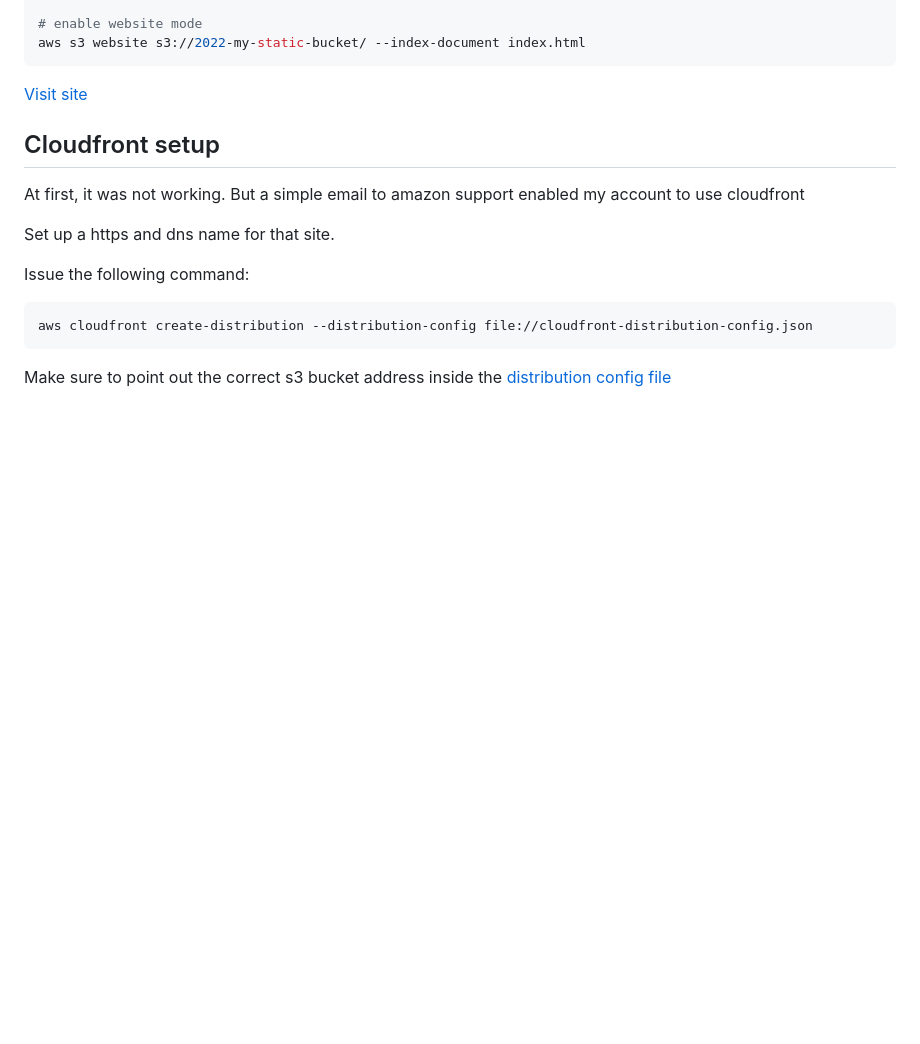
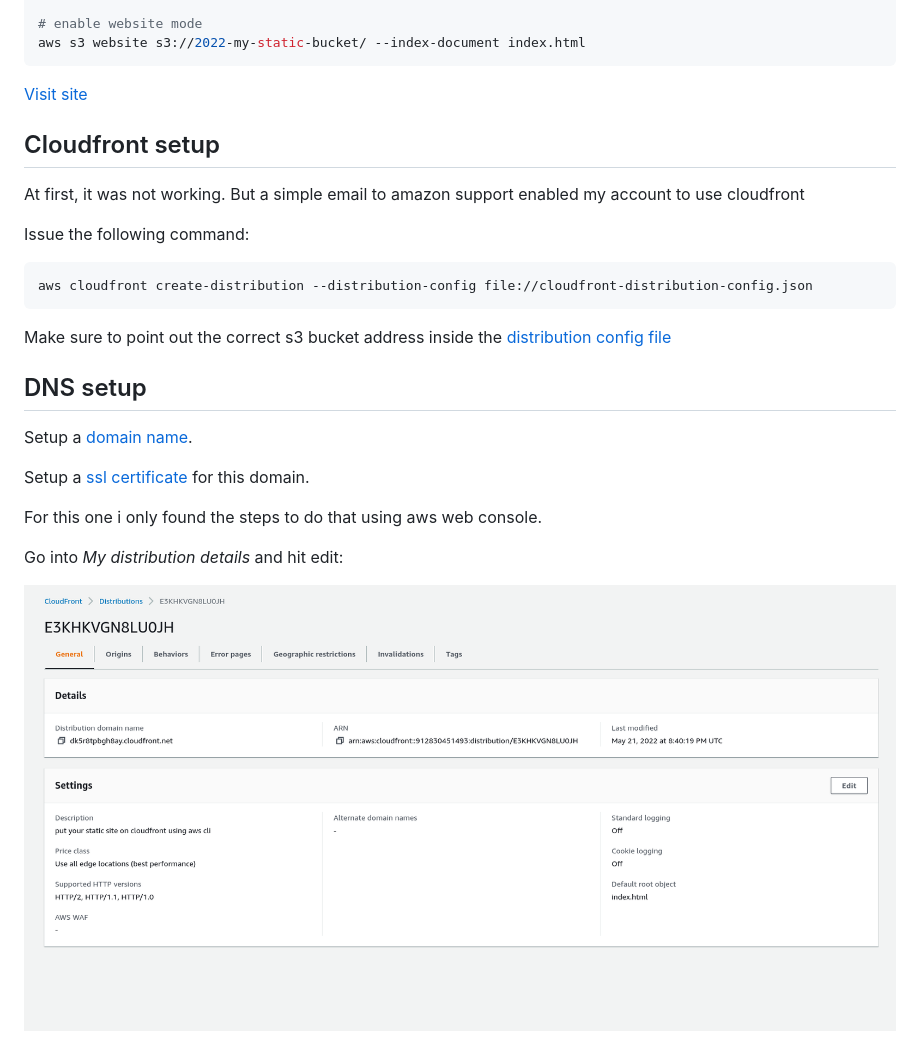
Before and after one commit to sombriks/sample-static-site-examp, a Markdown page: README.md, the part around the change printed below. GitHub-like rendering; pictures changed too: pics/my-distribution-details.png (added); blank space fills up the shorter version.

Commit message:
static site is cool

````diff
--- a/README.md
+++ b/README.md
@@ -33,8 +33,6 @@ aws s3 website s3://2022-my-static-bucket/ --index-document index.html
 At first, it was not working. But a simple email to amazon support enabled my
 account to use cloudfront
 
-Set up a https and dns name for that site.
-
 Issue the following command:
 
 ```bash
@@ -43,3 +41,17 @@ aws cloudfront create-distribution --distribution-config file://cloudfront-distr
 
 Make sure to point out the correct s3 bucket address inside the
 [distribution config file](cloudfront-distribution-config.json)
+
+## DNS setup
+
+Setup a [domain name](https://us-east-1.console.aws.amazon.com/route53/home#DomainListing:).
+
+Setup a [ssl certificate](https://us-east-1.console.aws.amazon.com/acm/home?region=us-east-1#/certificates/list)
+for this domain.
+
+For this one i only found the steps to do that using aws web console.
+
+Go into *My distribution details* and hit edit:
+
+![distribution details](pics/my-distribution-details.png)
+
````
Also changed, not shown: other parts of README.md (+57 -0 lines), pics/select-alternate-name-and-certificate.png (added), 1 other file.
